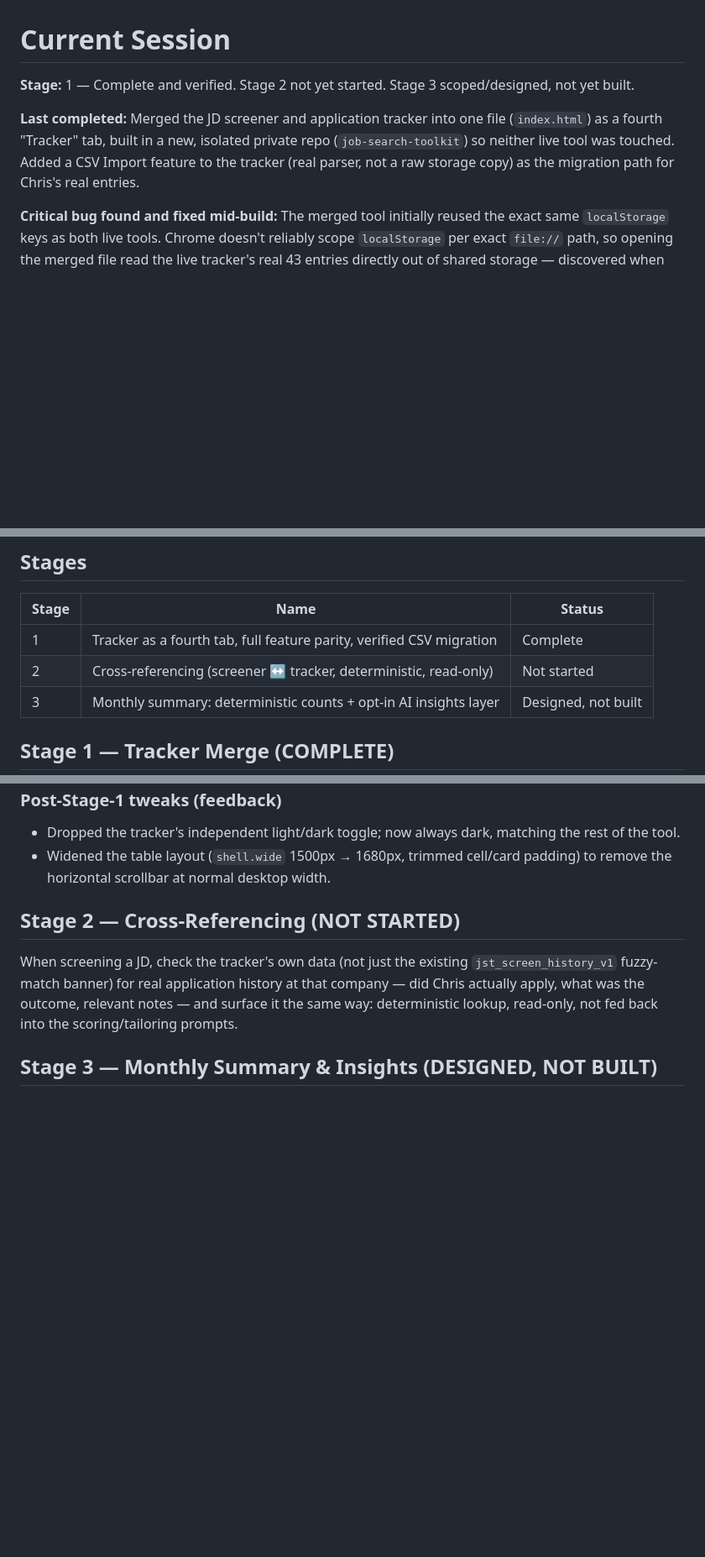
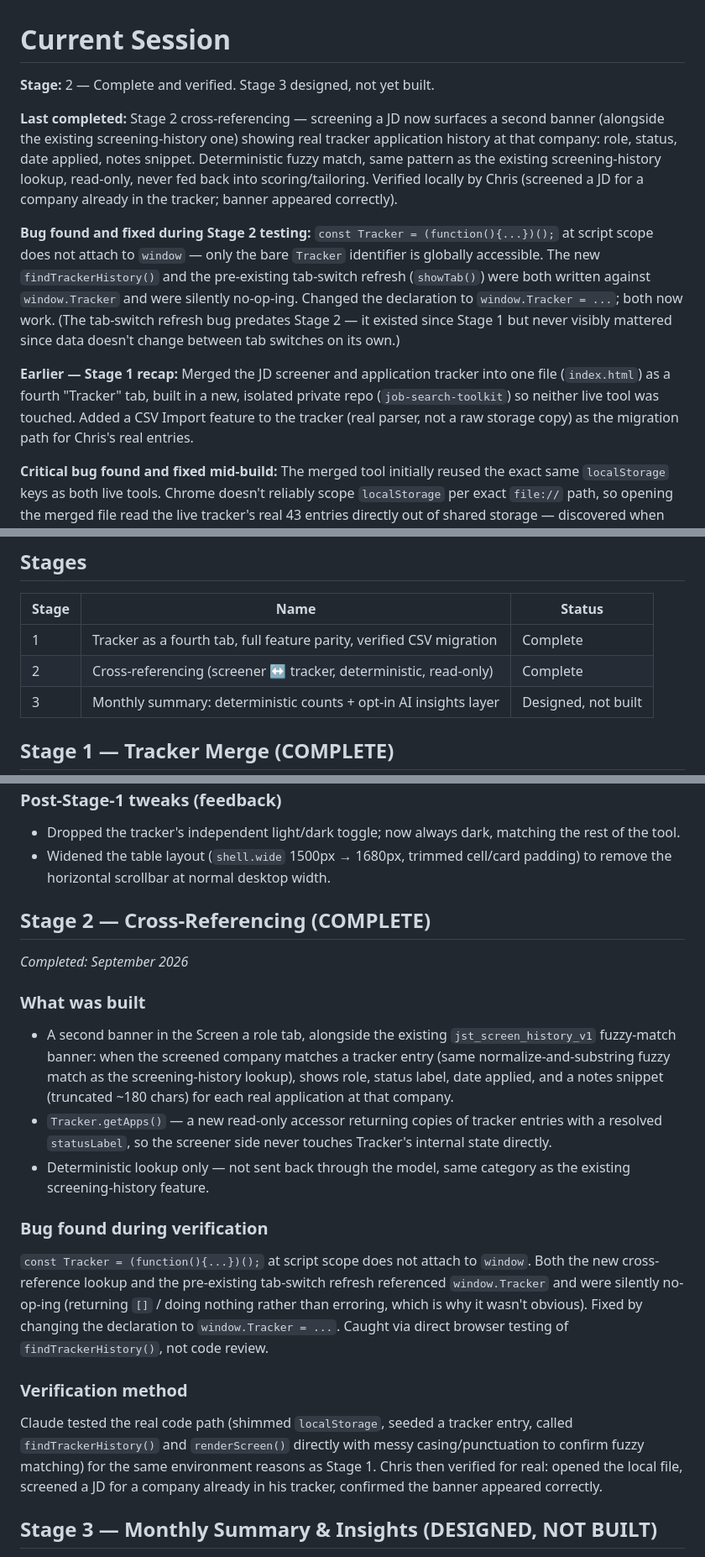
Before and after one commit to chrisacannon/pipeline-hq, a Markdown page: job-search-toolkit-project-log.md, 3 parts joined by grey strips. Shown at 84% size. Drawn GitHub-style; blank space fills up the shorter version.

Commit message:
Update project log: Stage 2 complete
Co-Authored-By: Claude Sonnet 5 <noreply@anthropic.com>

```diff
--- a/job-search-toolkit-project-log.md
+++ b/job-search-toolkit-project-log.md
@@ -1,8 +1,12 @@
 # Current Session
 
-**Stage:** 1 — Complete and verified. Stage 2 not yet started. Stage 3 scoped/designed, not yet built.
+**Stage:** 2 — Complete and verified. Stage 3 designed, not yet built.
 
-**Last completed:** Merged the JD screener and application tracker into one file (`index.html`) as a fourth "Tracker" tab, built in a new, isolated private repo (`job-search-toolkit`) so neither live tool was touched. Added a CSV Import feature to the tracker (real parser, not a raw storage copy) as the migration path for Chris's real entries.
+**Last completed:** Stage 2 cross-referencing — screening a JD now surfaces a second banner (alongside the existing screening-history one) showing real tracker application history at that company: role, status, date applied, notes snippet. Deterministic fuzzy match, same pattern as the existing screening-history lookup, read-only, never fed back into scoring/tailoring. Verified locally by Chris (screened a JD for a company already in the tracker; banner appeared correctly).
+
+**Bug found and fixed during Stage 2 testing:** `const Tracker = (function(){...})();` at script scope does not attach to `window` — only the bare `Tracker` identifier is globally accessible. The new `findTrackerHistory()` and the pre-existing tab-switch refresh (`showTab()`) were both written against `window.Tracker` and were silently no-op-ing. Changed the declaration to `window.Tracker = ...`; both now work. (The tab-switch refresh bug predates Stage 2 — it existed since Stage 1 but never visibly mattered since data doesn't change between tab switches on its own.)
+
+**Earlier — Stage 1 recap:** Merged the JD screener and application tracker into one file (`index.html`) as a fourth "Tracker" tab, built in a new, isolated private repo (`job-search-toolkit`) so neither live tool was touched. Added a CSV Import feature to the tracker (real parser, not a raw storage copy) as the migration path for Chris's real entries.
 
 **Critical bug found and fixed mid-build:** The merged tool initially reused the exact same `localStorage` keys as both live tools. Chrome doesn't reliably scope `localStorage` per exact `file://` path, so opening the merged file read the live tracker's real 43 entries directly out of shared storage — discovered when Chris opened the file and the Tracker tab showed all 43 entries before any import happened. No data was lost (read-only at that point), but it broke the isolation the whole project was built around. Fixed by namespacing every storage key to `jst_*`. Re-verified after the fix: Tracker tab started empty, CSV import brought in exactly 43 entries.
 
@@ -36,7 +39,7 @@ A merge of two previously-separate, working single-file HTML tools — a JD scre
 | Stage | Name | Status |
 |---|---|---|
 | 1 | Tracker as a fourth tab, full feature parity, verified CSV migration | Complete |
-| 2 | Cross-referencing (screener ↔ tracker, deterministic, read-only) | Not started |
+| 2 | Cross-referencing (screener ↔ tracker, deterministic, read-only) | Complete |
 | 3 | Monthly summary: deterministic counts + opt-in AI insights layer | Designed, not built |
 
 ## Stage 1 — Tracker Merge (COMPLETE)
@@ -65,9 +68,20 @@ Claude's built-in browser preview sandboxes local files as `data:` URLs (no `loc
 - Dropped the tracker's independent light/dark toggle; now always dark, matching the rest of the tool.
 - Widened the table layout (`shell.wide` 1500px → 1680px, trimmed cell/card padding) to remove the horizontal scrollbar at normal desktop width.
 
-## Stage 2 — Cross-Referencing (NOT STARTED)
+## Stage 2 — Cross-Referencing (COMPLETE)
 
-When screening a JD, check the tracker's own data (not just the existing `jst_screen_history_v1` fuzzy-match banner) for real application history at that company — did Chris actually apply, what was the outcome, relevant notes — and surface it the same way: deterministic lookup, read-only, not fed back into the scoring/tailoring prompts.
+*Completed: September 2026*
+
+### What was built
+- A second banner in the Screen a role tab, alongside the existing `jst_screen_history_v1` fuzzy-match banner: when the screened company matches a tracker entry (same normalize-and-substring fuzzy match as the screening-history lookup), shows role, status label, date applied, and a notes snippet (truncated ~180 chars) for each real application at that company.
+- `Tracker.getApps()` — a new read-only accessor returning copies of tracker entries with a resolved `statusLabel`, so the screener side never touches Tracker's internal state directly.
+- Deterministic lookup only — not sent back through the model, same category as the existing screening-history feature.
+
+### Bug found during verification
+`const Tracker = (function(){...})();` at script scope does not attach to `window`. Both the new cross-reference lookup and the pre-existing tab-switch refresh referenced `window.Tracker` and were silently no-op-ing (returning `[]` / doing nothing rather than erroring, which is why it wasn't obvious). Fixed by changing the declaration to `window.Tracker = ...`. Caught via direct browser testing of `findTrackerHistory()`, not code review.
+
+### Verification method
+Claude tested the real code path (shimmed `localStorage`, seeded a tracker entry, called `findTrackerHistory()` and `renderScreen()` directly with messy casing/punctuation to confirm fuzzy matching) for the same environment reasons as Stage 1. Chris then verified for real: opened the local file, screened a JD for a company already in his tracker, confirmed the banner appeared correctly.
 
 ## Stage 3 — Monthly Summary & Insights (DESIGNED, NOT BUILT)
 
```
Also changed, not shown: other parts of job-search-toolkit-project-log.md (+0 -1 lines).
